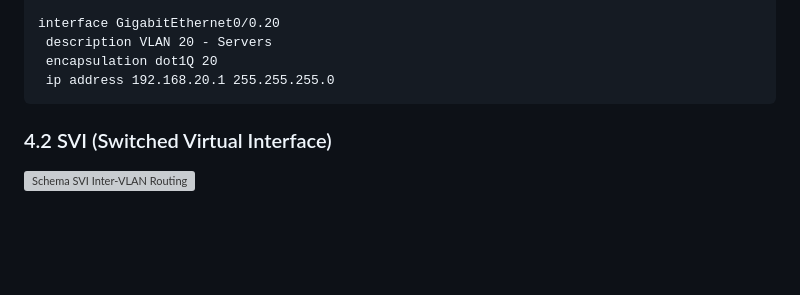
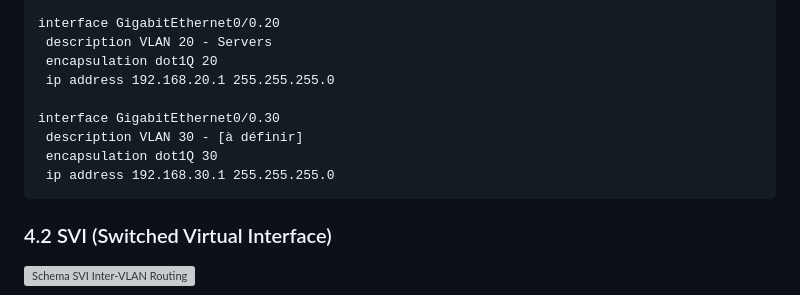
Before and after one commit to cchopin/Jedha-cybersec-fullstack, a Markdown page: 07_network_security/23_routing_fundamentals.md, the part around the change. Rendered like a GitHub page; blank space fills up the shorter version; grey boxes are pictures that could not be loaded.

````diff
--- a/07_network_security/23_routing_fundamentals.md
+++ b/07_network_security/23_routing_fundamentals.md
@@ -355,6 +355,11 @@ interface GigabitEthernet0/0.20
  description VLAN 20 - Servers
  encapsulation dot1Q 20
  ip address 192.168.20.1 255.255.255.0
+
+interface GigabitEthernet0/0.30
+ description VLAN 30 - [à définir]
+ encapsulation dot1Q 30
+ ip address 192.168.30.1 255.255.255.0
 ```
 
 ### 4.2 SVI (Switched Virtual Interface)
````
